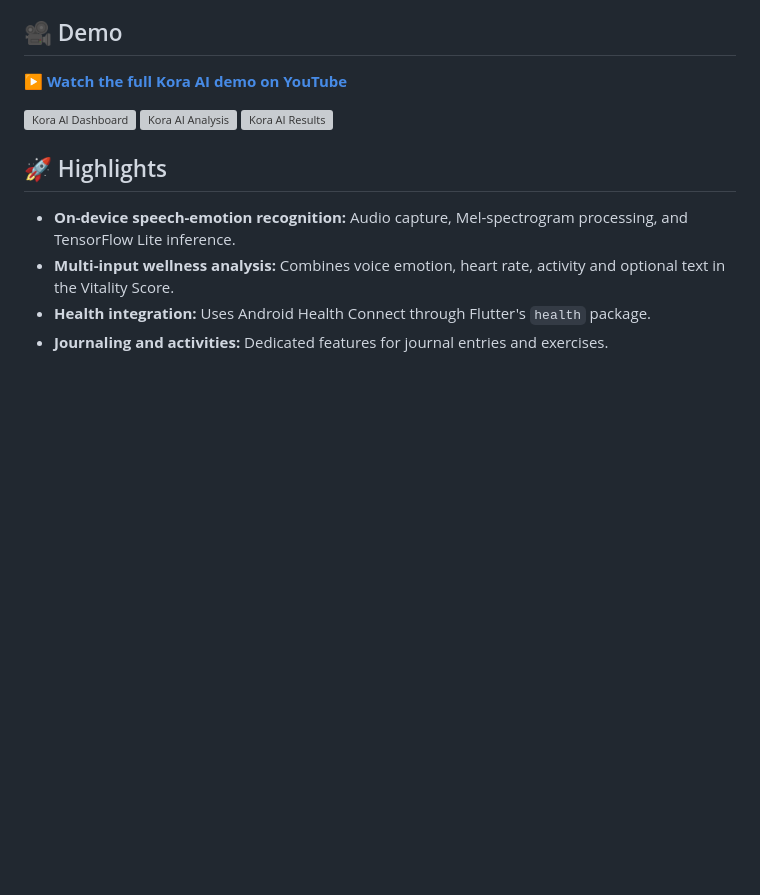
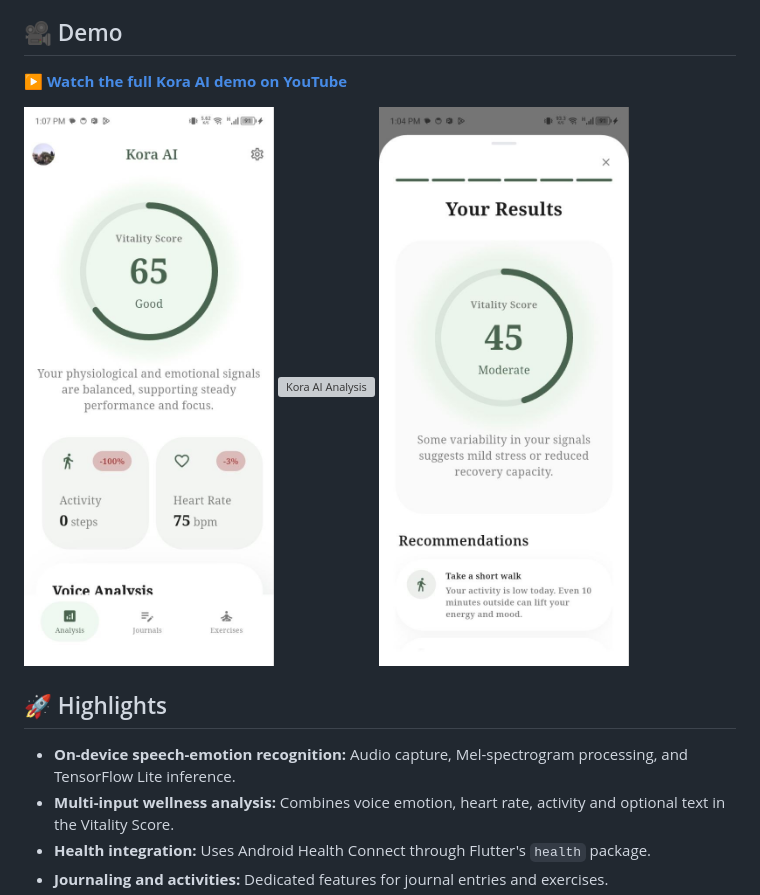
Before and after one commit to janassaadeh/kora, a Markdown page: README.md, the part around the change. Drawn GitHub-style; blank space fills up the shorter version; grey boxes are pictures that could not be loaded.

Commit message:
Change image formats in README
Updated image file extensions from .png to .jpg in README.

```diff
--- a/README.md
+++ b/README.md
@@ -28,9 +28,9 @@ Its speech-emotion recognition pipeline runs **on-device** through TensorFlow Li
 ▶️ **[Watch the full Kora AI demo on YouTube](https://youtu.be/5kfD7rmvgtA?si=5DRV73hu4cTpiN2E)**
 
 
-![Kora AI Dashboard](screenshots/home.png)
-![Kora AI Analysis](screenshots/analysis.png)
-![Kora AI Results](screenshots/results.png)
+![Kora AI Dashboard](screenshots/home.jpg)
+![Kora AI Analysis](screenshots/analysis.jpg)
+![Kora AI Results](screenshots/results.jpg)
 
 
 ## 🚀 Highlights
```
